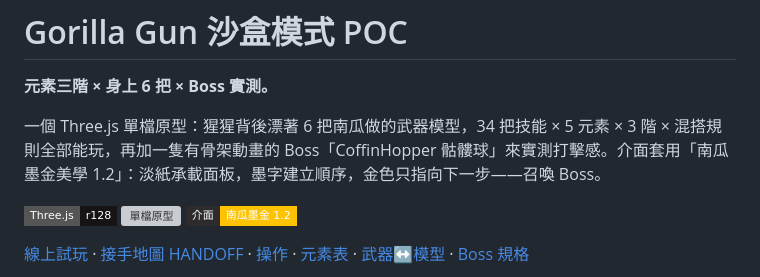
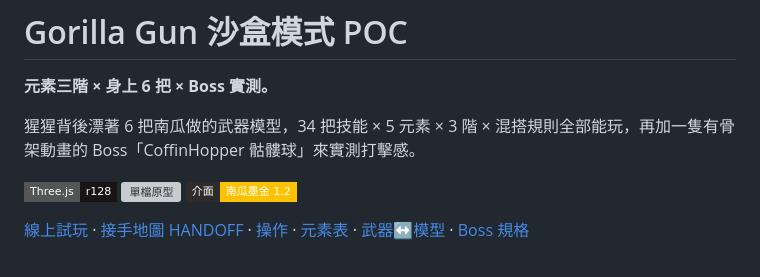
Before and after one commit to terry12260201/gorilla-gun-sandbox-poc, a Markdown page: README.md, the part around the change. Drawn GitHub-style; badges without logos; grey boxes are pictures that could not be loaded.

Commit message:
Update README.md
修改文字描述

```diff
--- a/README.md
+++ b/README.md
@@ -2,7 +2,7 @@
 
 **元素三階 × 身上 6 把 × Boss 實測。**
 
-一個 Three.js 單檔原型：猩猩背後漂著 6 把南瓜做的武器模型，34 把技能 × 5 元素 × 3 階 × 混搭規則全部能玩，再加一隻有骨架動畫的 Boss「CoffinHopper 骷髏球」來實測打擊感。介面套用「南瓜墨金美學 1.2」：淡紙承載面板，墨字建立順序，金色只指向下一步——召喚 Boss。
+猩猩背後漂著 6 把南瓜做的武器模型，34 把技能 × 5 元素 × 3 階 × 混搭規則全部能玩，再加一隻有骨架動畫的 Boss「CoffinHopper 骷髏球」來實測打擊感。
 
 ![Three.js r128](https://img.shields.io/badge/Three.js-r128-161415?style=flat-square) ![單檔原型](https://img.shields.io/badge/單檔原型-file%3A%2F%2F%20可直開-2D2B2C?style=flat-square) ![南瓜墨金 1.2](https://img.shields.io/badge/介面-南瓜墨金%201.2-FDC302?style=flat-square&labelColor=2D2B2C)
 
```
